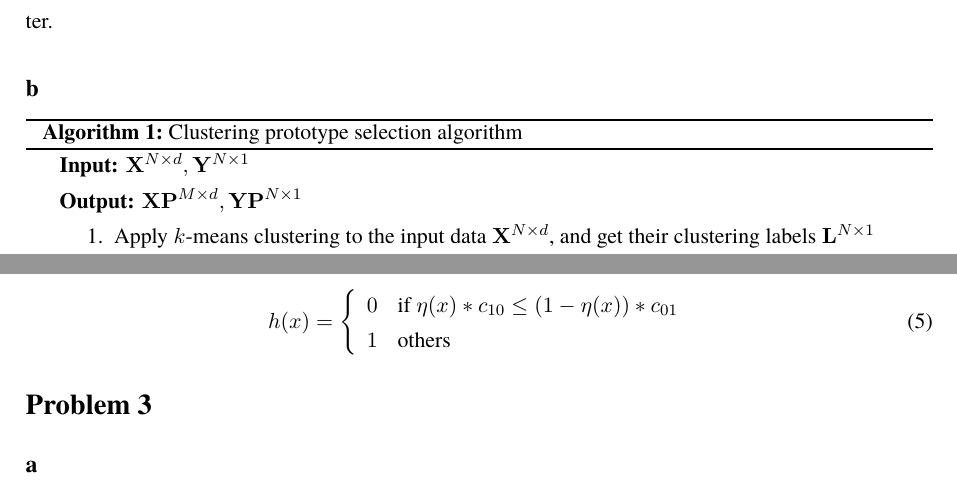
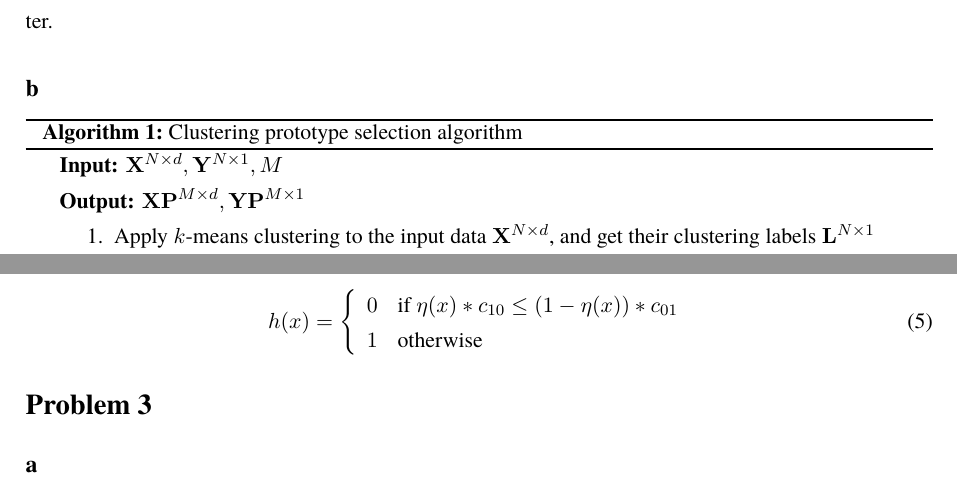
Before and after one commit to dtbinh/CSE250B, a LaTeX document (assign1/assign1.tex): two parts of pages 1 and 2 of 3, joined at a grey line, cut so that both start at the same text. Compiled offline with pdfLaTeX.

Commit message:
change: assign1

```diff
--- a/assign1/assign1.tex
+++ b/assign1/assign1.tex
@@ -92,8 +92,8 @@ centroid as our prototype and associate the prototype with the class that has hi
 	\caption{Clustering prototype selection algorithm}
 	% \SetKwInOut{Input}{Input}
 	% \SetKwInOut{Output}{Output}
-	\textbf{Input: }{$\mathbf{X}^{N \times d}, \mathbf{Y}^{N \times 1}$} \\
-	\textbf{Output: }{$\mathbf{XP}^{M \times d}, \mathbf{YP}^{N \times 1}$} \\
+	\textbf{Input: }{$\mathbf{X}^{N \times d}, \mathbf{Y}^{N \times 1}, M$} \\
+	\textbf{Output: }{$\mathbf{XP}^{M \times d}, \mathbf{YP}^{M \times 1}$} \\
 	\begin{enumerate}
 		\item Apply $k$-means clustering to the input data $\mathbf{X}^{N \times d}$, and get their clustering labels $\mathbf{L}^{N \times 1}$ \\
 		\item Calculate the average of data points in each cluster $\Omega_i$: $\mathbf{XP}_i = \frac{1}{|\Omega_i|} \sum\limits_{\mathbf{x} \in \Omega_i}{\mathbf{x}}$ \\
@@ -161,7 +161,7 @@ The optimal classifier is:
 \begin{equation}
 h(x) = \left\{ \begin{array}{ll}
 0 & \mbox{if $\eta(x) * c_{10} \leq (1-\eta(x)) * c_{01} $}\\
-1 & \mbox{others} \end{array}
+1 & \mbox{otherwise} \end{array}
 \right.
 \end{equation}
 
```
Also changed, not shown: assign1/code/kmeans.py (+4 -0 lines).
